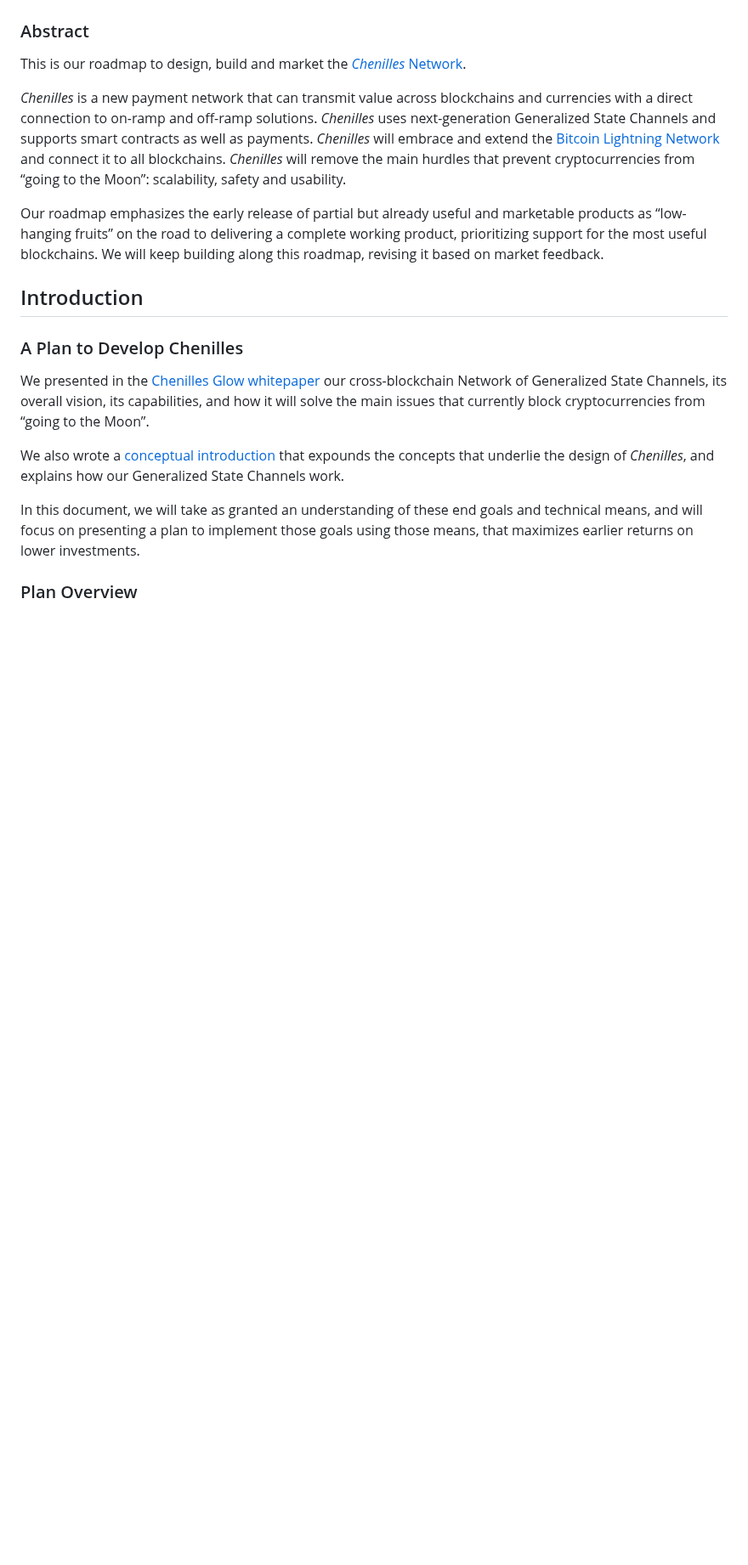
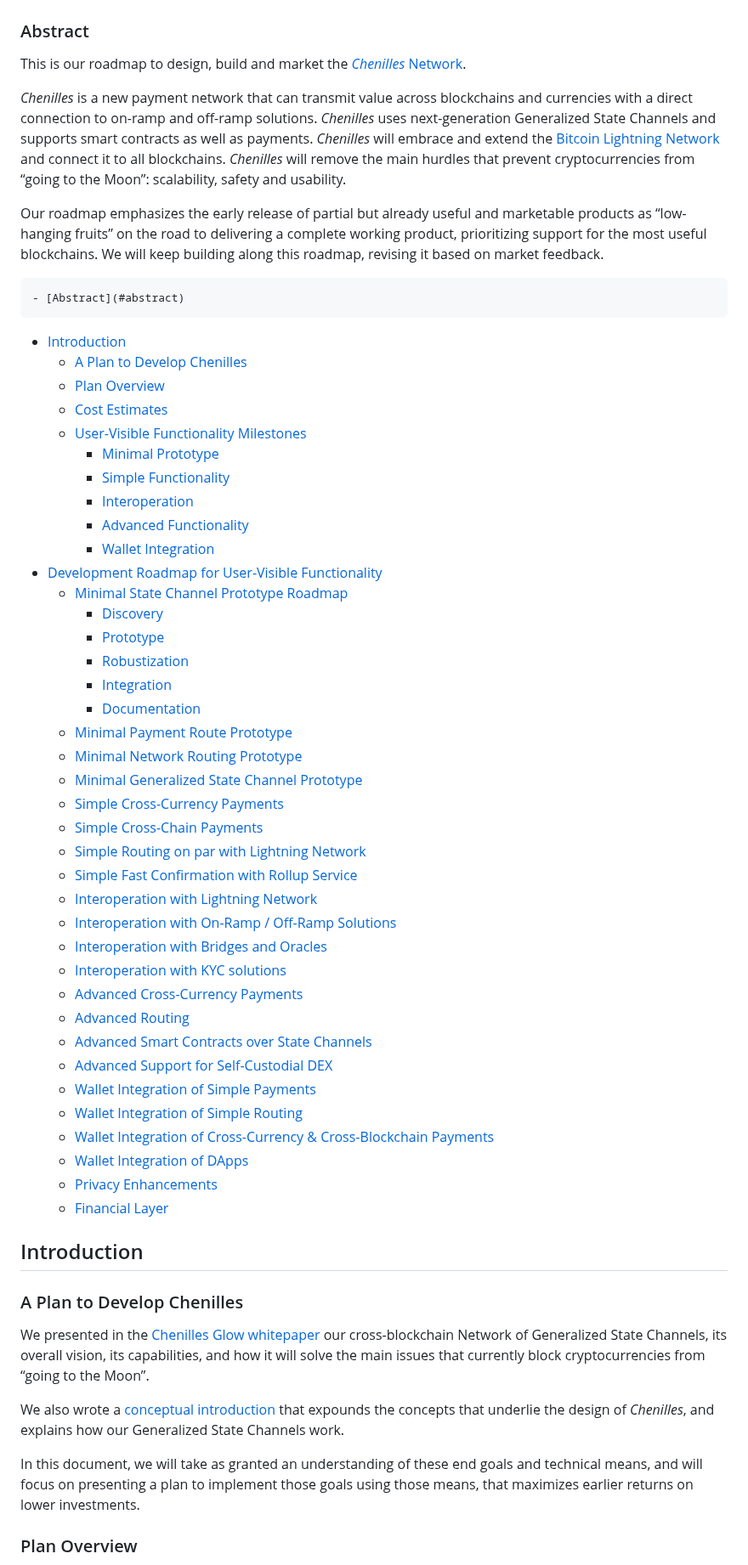
Before and after one commit to Chenilles-Network/chenilles-network.github.io, a Markdown page: roadmap.md, the part around the change. Shown at 85% size. Rendered like a GitHub page; blank space fills up the shorter version.

```diff
--- a/roadmap.md
+++ b/roadmap.md
@@ -27,6 +27,46 @@ partial but already useful and marketable products
 as “low-hanging fruits” on the road to delivering a complete working product,
 prioritizing support for the most useful blockchains.
 We will keep building along this roadmap, revising it based on market feedback.
+
+    - [Abstract](#abstract)
+  - [Introduction](#introduction)
+    - [A Plan to Develop Chenilles](#a-plan-to-develop-chenilles)
+    - [Plan Overview](#plan-overview)
+    - [Cost Estimates](#cost-estimates)
+    - [User-Visible Functionality Milestones](#user-visible-functionality-milestones)
+      - [Minimal Prototype](#minimal-prototype)
+      - [Simple Functionality](#simple-functionality)
+      - [Interoperation](#interoperation)
+      - [Advanced Functionality](#advanced-functionality)
+      - [Wallet Integration](#wallet-integration)
+  - [Development Roadmap for User-Visible Functionality](#development-roadmap-for-user-visible-functionality)
+    - [Minimal State Channel Prototype Roadmap](#minimal-state-channel-prototype-roadmap)
+      - [Discovery](#discovery)
+      - [Prototype](#prototype)
+      - [Robustization](#robustization)
+      - [Integration](#integration)
+      - [Documentation](#documentation)
+    - [Minimal Payment Route Prototype](#minimal-payment-route-prototype)
+    - [Minimal Network Routing Prototype](#minimal-network-routing-prototype)
+    - [Minimal Generalized State Channel Prototype](#minimal-generalized-state-channel-prototype)
+    - [Simple Cross-Currency Payments](#simple-cross-currency-payments)
+    - [Simple Cross-Chain Payments](#simple-cross-chain-payments)
+    - [Simple Routing on par with Lightning Network](#simple-routing-on-par-with-lightning-network)
+    - [Simple Fast Confirmation with Rollup Service](#simple-fast-confirmation-with-rollup-service)
+    - [Interoperation with Lightning Network](#interoperation-with-lightning-network)
+    - [Interoperation with On-Ramp / Off-Ramp Solutions](#interoperation-with-on-ramp-/-off-ramp-solutions)
+    - [Interoperation with Bridges and Oracles](#interoperation-with-bridges-and-oracles)
+    - [Interoperation with KYC solutions](#interoperation-with-kyc-solutions)
+    - [Advanced Cross-Currency Payments](#advanced-cross-currency-payments)
+    - [Advanced Routing](#advanced-routing)
+    - [Advanced Smart Contracts over State Channels](#advanced-smart-contracts-over-state-channels)
+    - [Advanced Support for Self-Custodial DEX](#advanced-support-for-self-custodial-dex)
+    - [Wallet Integration of Simple Payments](#wallet-integration-of-simple-payments)
+    - [Wallet Integration of Simple Routing](#wallet-integration-of-simple-routing)
+    - [Wallet Integration of Cross-Currency & Cross-Blockchain Payments](#wallet-integration-of-cross-currency-&-cross-blockchain-payments)
+    - [Wallet Integration of DApps](#wallet-integration-of-dapps)
+    - [Privacy Enhancements](#privacy-enhancements)
+    - [Financial Layer](#financial-layer)
 
 ## Introduction
 
```
Also changed, not shown: concepts.md (+1 -0 lines), system.md (+48 -2 lines).
